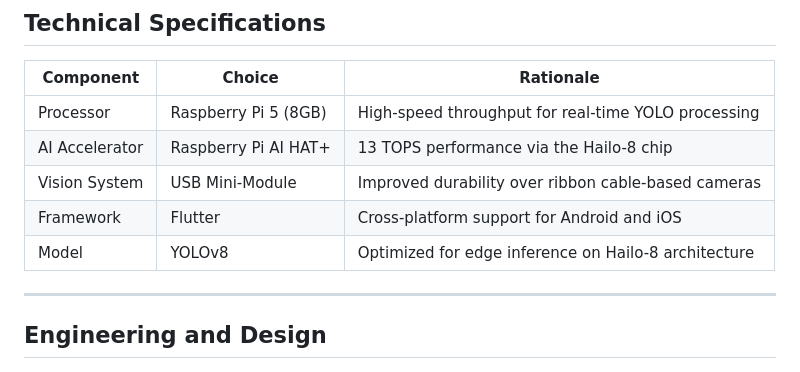
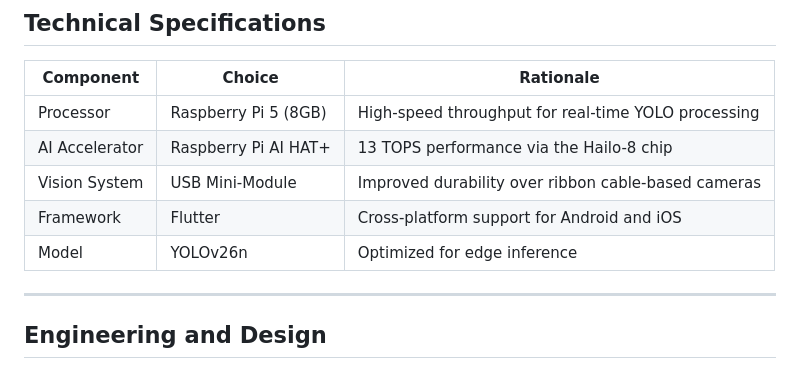
Before and after one commit to ArxDraco007/VantageVision, a Markdown page: README.md, the part around the change. Drawn GitHub-style.

Commit message:
Change model from YOLOv8 to YOLOv26n
Updated model from YOLOv8 to YOLOv26n for edge inference optimization.

```diff
--- a/README.md
+++ b/README.md
@@ -14,7 +14,7 @@ Vantage is an intelligent wearable "brain box" designed to help users navigate t
 | AI Accelerator   | Raspberry Pi AI HAT+           | 13 TOPS performance via the Hailo-8 chip                    |
 | Vision System    | USB Mini-Module                | Improved durability over ribbon cable-based cameras         |
 | Framework        | Flutter                        | Cross-platform support for Android and iOS                  |
-| Model            | YOLOv8                         | Optimized for edge inference on Hailo-8 architecture        |
+| Model            | YOLOv26n                         | Optimized for edge inference   |
 
 ---
 
```
